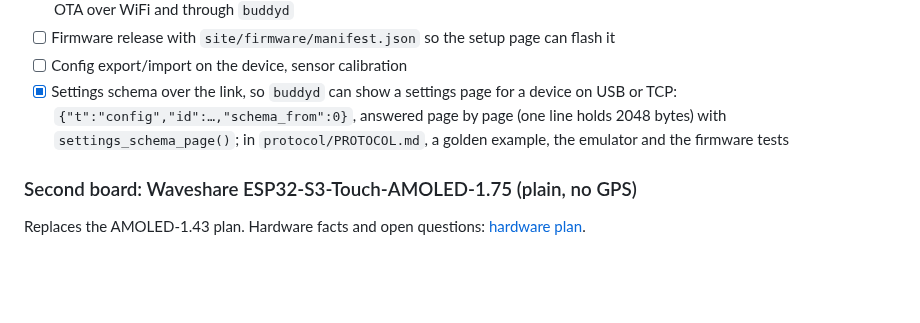
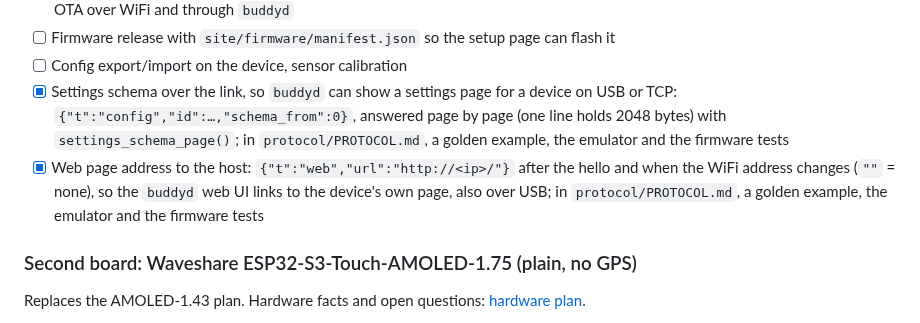
Before and after one commit to StefanRiese/blinky-desk-companion, a Markdown page: firmware/PLAN.md, the part around the change. GitHub-like rendering; blank space fills up the shorter version.

Commit message:
Plans: web page address and Buddy Link settings are done

```diff
--- a/firmware/PLAN.md
+++ b/firmware/PLAN.md
@@ -438,6 +438,7 @@ Status of the firmware work by milestone: `[x]` = done, `[ ]` = open (GitHub sho
 - [ ] Firmware release with `site/firmware/manifest.json` so the setup page can flash it
 - [ ] Config export/import on the device, sensor calibration
 - [x] Settings schema over the link, so `buddyd` can show a settings page for a device on USB or TCP: `{"t":"config","id":…,"schema_from":0}`, answered page by page (one line holds 2048 bytes) with `settings_schema_page()`; in `protocol/PROTOCOL.md`, a golden example, the emulator and the firmware tests
+- [x] Web page address to the host: `{"t":"web","url":"http://<ip>/"}` after the hello and when the WiFi address changes (`""` = none), so the `buddyd` web UI links to the device's own page, also over USB; in `protocol/PROTOCOL.md`, a golden example, the emulator and the firmware tests
 
 ### Second board: Waveshare ESP32-S3-Touch-AMOLED-1.75 (plain, no GPS)
 Replaces the AMOLED-1.43 plan. Hardware facts and open questions:
```
Also changed, not shown: host/PLAN.md (+1 -1 lines).
